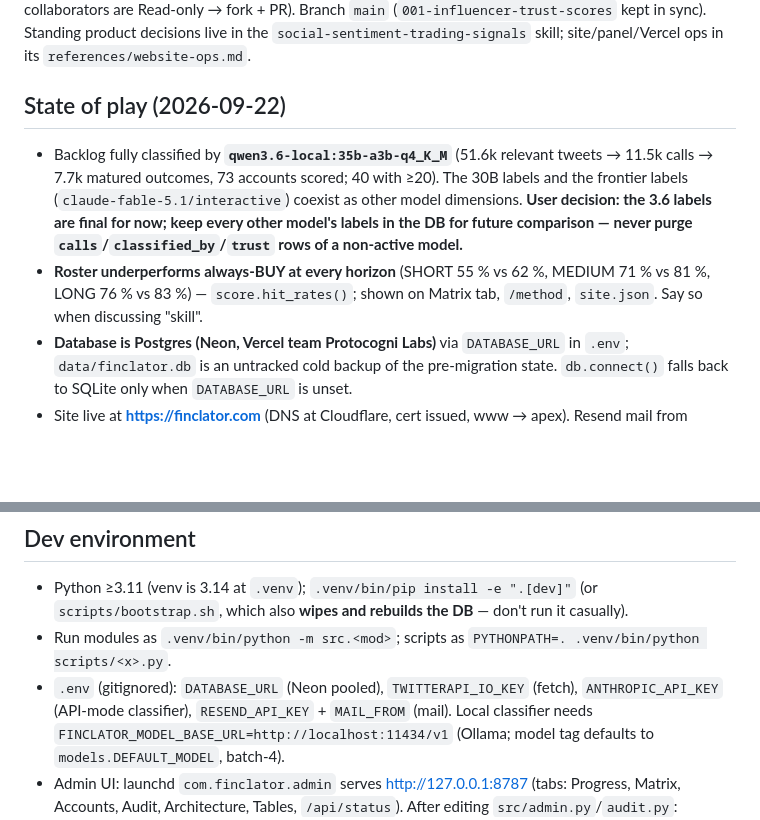
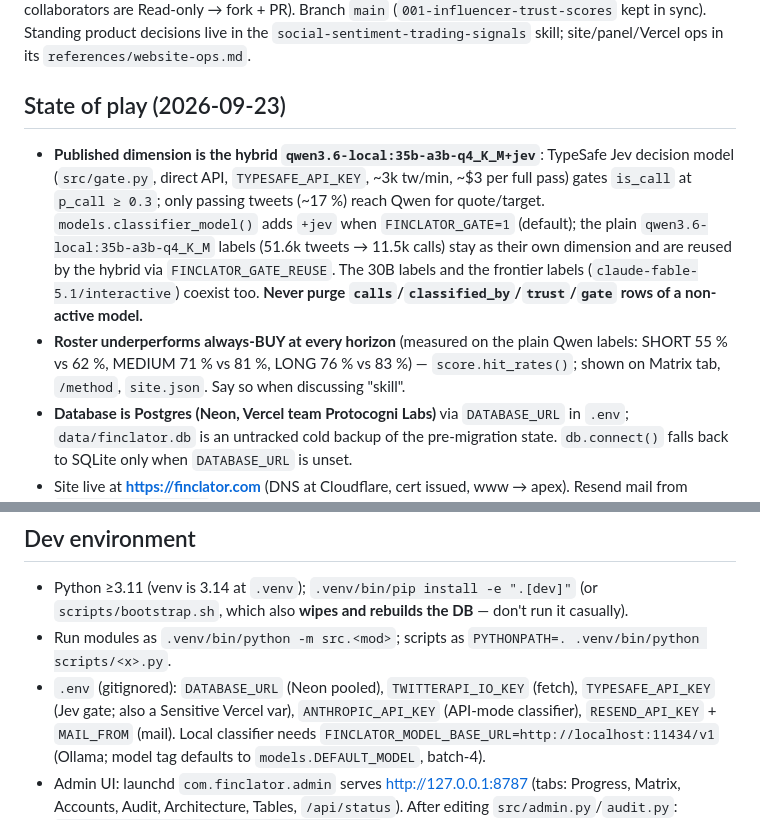
Before and after one commit to jakdemir/finclator, a Markdown page: AGENTS.md, 2 parts joined by grey strips. Rendered like a GitHub page; blank space fills up the shorter version.

Commit message:
agents: hybrid +jev dimension is published; TYPESAFE_API_KEY

```diff
--- a/AGENTS.md
+++ b/AGENTS.md
@@ -8,13 +8,16 @@ Surfaces: **finclator.com** (public landing + method page, gated admin panel), `
 (`001-influencer-trust-scores` kept in sync). Standing product decisions live in the
 `social-sentiment-trading-signals` skill; site/panel/Vercel ops in its `references/website-ops.md`.
 
-## State of play (2026-09-22)
-- Backlog fully classified by **`qwen3.6-local:35b-a3b-q4_K_M`** (51.6k relevant tweets → 11.5k calls → 7.7k matured
-  outcomes, 73 accounts scored; 40 with ≥20). The 30B labels and the frontier labels (`claude-fable-5.1/interactive`)
-  coexist as other model dimensions. **User decision: the 3.6 labels are final for now; keep every other model's labels
-  in the DB for future comparison — never purge `calls`/`classified_by`/`trust` rows of a non-active model.**
-- **Roster underperforms always-BUY at every horizon** (SHORT 55 % vs 62 %, MEDIUM 71 % vs 81 %, LONG 76 % vs 83 %) —
-  `score.hit_rates()`; shown on Matrix tab, `/method`, `site.json`. Say so when discussing "skill".
+## State of play (2026-09-23)
+- **Published dimension is the hybrid `qwen3.6-local:35b-a3b-q4_K_M+jev`**: TypeSafe Jev decision model
+  (`src/gate.py`, direct API, `TYPESAFE_API_KEY`, ~3k tw/min, ~$3 per full pass) gates `is_call` at `p_call ≥ 0.3`;
+  only passing tweets (~17 %) reach Qwen for quote/target. `models.classifier_model()` adds `+jev` when
+  `FINCLATOR_GATE=1` (default); the plain `qwen3.6-local:35b-a3b-q4_K_M` labels (51.6k tweets → 11.5k calls) stay as
+  their own dimension and are reused by the hybrid via `FINCLATOR_GATE_REUSE`. The 30B labels and the frontier labels
+  (`claude-fable-5.1/interactive`) coexist too. **Never purge `calls`/`classified_by`/`trust`/`gate` rows of a non-active model.**
+- **Roster underperforms always-BUY at every horizon** (measured on the plain Qwen labels: SHORT 55 % vs 62 %,
+  MEDIUM 71 % vs 81 %, LONG 76 % vs 83 %) — `score.hit_rates()`; shown on Matrix tab, `/method`, `site.json`. Say so
+  when discussing "skill".
 - **Database is Postgres (Neon, Vercel team Protocogni Labs)** via `DATABASE_URL` in `.env`; `data/finclator.db` is an
   untracked cold backup of the pre-migration state. `db.connect()` falls back to SQLite only when `DATABASE_URL` is unset.
 - Site live at **https://finclator.com** (DNS at Cloudflare, cert issued, www → apex). Resend mail from
@@ -26,7 +29,8 @@ Surfaces: **finclator.com** (public landing + method page, gated admin panel), `
 - Python ≥3.11 (venv is 3.14 at `.venv`); `.venv/bin/pip install -e ".[dev]"` (or `scripts/bootstrap.sh`, which also
   **wipes and rebuilds the DB** — don't run it casually).
 - Run modules as `.venv/bin/python -m src.<mod>`; scripts as `PYTHONPATH=. .venv/bin/python scripts/<x>.py`.
-- `.env` (gitignored): `DATABASE_URL` (Neon pooled), `TWITTERAPI_IO_KEY` (fetch), `ANTHROPIC_API_KEY` (API-mode
+- `.env` (gitignored): `DATABASE_URL` (Neon pooled), `TWITTERAPI_IO_KEY` (fetch), `TYPESAFE_API_KEY` (Jev gate;
+  also a Sensitive Vercel var), `ANTHROPIC_API_KEY` (API-mode
   classifier), `RESEND_API_KEY` + `MAIL_FROM` (mail). Local classifier needs
   `FINCLATOR_MODEL_BASE_URL=http://localhost:11434/v1` (Ollama; model tag defaults to `models.DEFAULT_MODEL`, batch-4).
 - Admin UI: launchd `com.finclator.admin` serves http://127.0.0.1:8787 (tabs: Progress, Matrix, Accounts, Audit,
```
